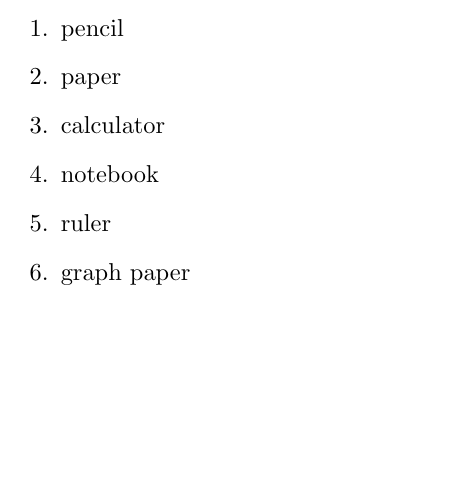
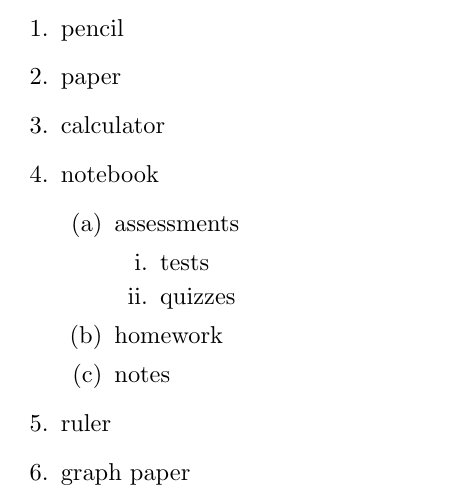
Before and after one commit to ivanicspeter92/LaTeX-playground, a LaTeX document (MichelleKrummel/tutorial-4.tex): part of the page, cut so that both start at the same text, the shorter picture padded with empty space. Compiled offline with pdfLaTeX.

Commit message:
Added embedded list in the numbered list

```diff
--- a/MichelleKrummel/tutorial-4.tex
+++ b/MichelleKrummel/tutorial-4.tex
@@ -6,6 +6,15 @@
 		\item paper
 		\item calculator
 		\item notebook
+			\begin{enumerate}
+				\item assessments
+					\begin{enumerate}
+						\item tests
+						\item quizzes
+					\end{enumerate}
+				\item homework
+				\item notes
+			\end{enumerate}
 		\item ruler
 		\item graph paper
 	\end{enumerate}
```
